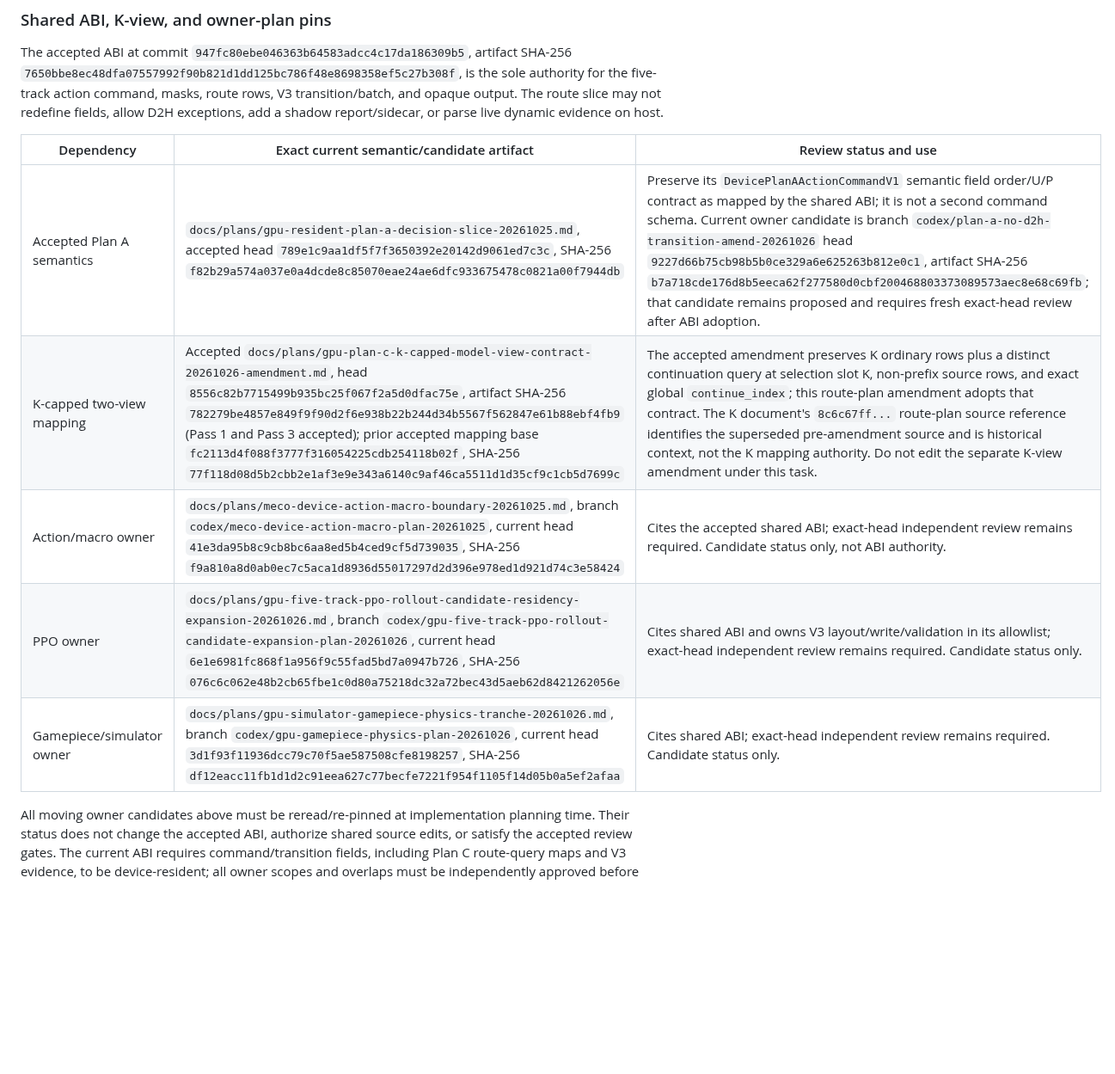
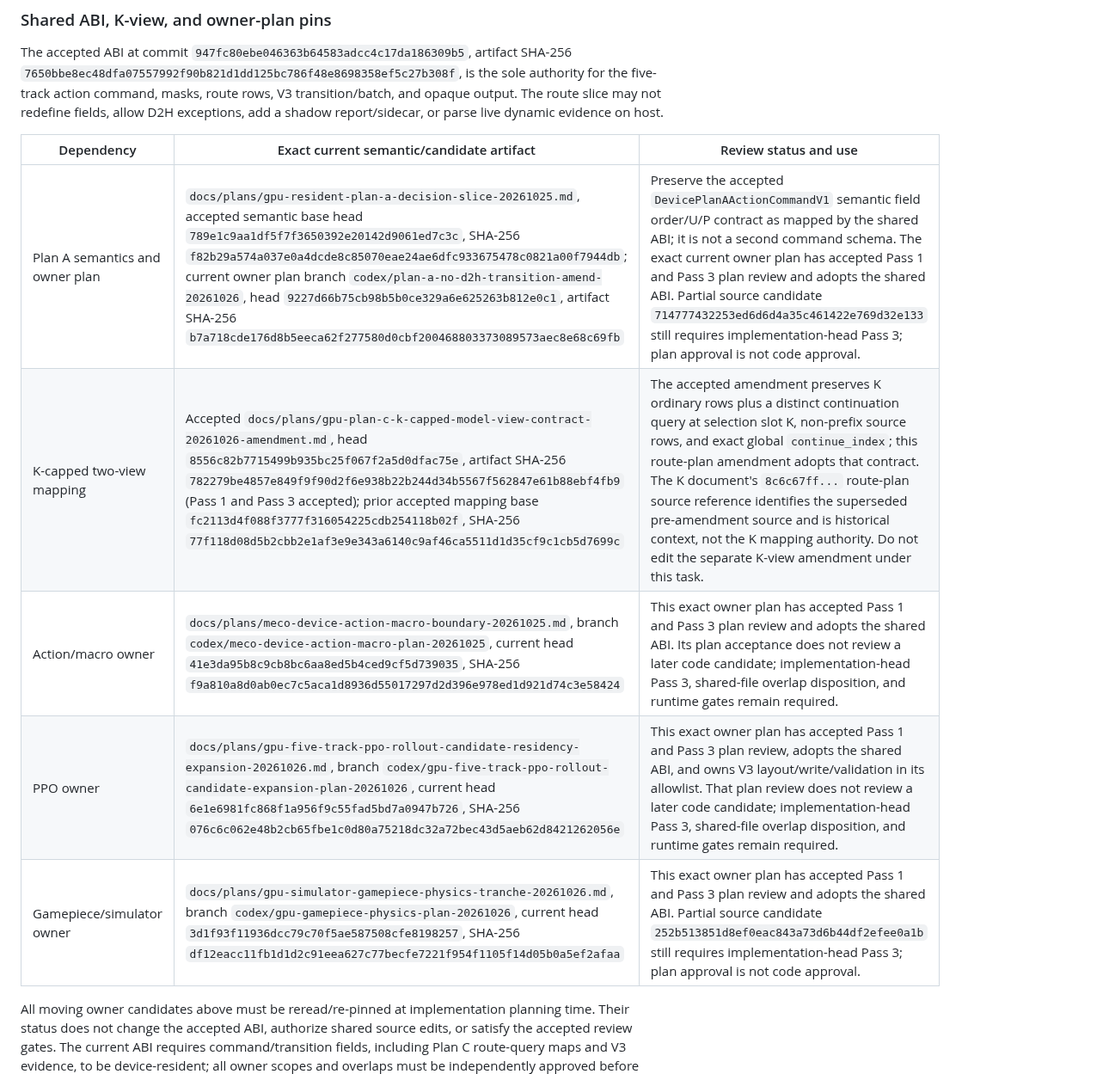
Before and after one commit to MECO-Robotics/AutoDrive, a Markdown page: docs/plans/gpu-resident-route-decision-slice-20261025.md, the part around one of its changes. Shown at 86% size. GitHub-like rendering; blank space fills up the shorter version.

Commit message:
docs: refresh Plan C owner review statuses

```diff
--- a/docs/plans/gpu-resident-route-decision-slice-20261025.md
+++ b/docs/plans/gpu-resident-route-decision-slice-20261025.md
@@ -60,11 +60,11 @@ The accepted ABI at commit `947fc80ebe046363b64583adcc4c17da186309b5`, artifact
 
 | Dependency | Exact current semantic/candidate artifact | Review status and use |
 |---|---|---|
-| Accepted Plan A semantics | `docs/plans/gpu-resident-plan-a-decision-slice-20261025.md`, accepted head `789e1c9aa1df5f7f3650392e20142d9061ed7c3c`, SHA-256 `f82b29a574a037e0a4dcde8c85070eae24ae6dfc933675478c0821a00f7944db` | Preserve its `DevicePlanAActionCommandV1` semantic field order/U/P contract as mapped by the shared ABI; it is not a second command schema. Current owner candidate is branch `codex/plan-a-no-d2h-transition-amend-20261026` head `9227d66b75cb98b5b0ce329a6e625263b812e0c1`, artifact SHA-256 `b7a718cde176d8b5eeca62f277580d0cbf200468803373089573aec8e68c69fb`; that candidate remains proposed and requires fresh exact-head review after ABI adoption. |
+| Plan A semantics and owner plan | `docs/plans/gpu-resident-plan-a-decision-slice-20261025.md`, accepted semantic base head `789e1c9aa1df5f7f3650392e20142d9061ed7c3c`, SHA-256 `f82b29a574a037e0a4dcde8c85070eae24ae6dfc933675478c0821a00f7944db`; current owner plan branch `codex/plan-a-no-d2h-transition-amend-20261026`, head `9227d66b75cb98b5b0ce329a6e625263b812e0c1`, artifact SHA-256 `b7a718cde176d8b5eeca62f277580d0cbf200468803373089573aec8e68c69fb` | Preserve the accepted `DevicePlanAActionCommandV1` semantic field order/U/P contract as mapped by the shared ABI; it is not a second command schema. The exact current owner plan has accepted Pass 1 and Pass 3 plan review and adopts the shared ABI. Partial source candidate `714777432253ed6d6d4a35c461422e769d32e133` still requires implementation-head Pass 3; plan approval is not code approval. |
 | K-capped two-view mapping | Accepted `docs/plans/gpu-plan-c-k-capped-model-view-contract-20261026-amendment.md`, head `8556c82b7715499b935bc25f067f2a5d0dfac75e`, artifact SHA-256 `782279be4857e849f9f90d2f6e938b22b244d34b5567f562847e61b88ebf4fb9` (Pass 1 and Pass 3 accepted); prior accepted mapping base `fc2113d4f088f3777f316054225cdb254118b02f`, SHA-256 `77f118d08d5b2cbb2e1af3e9e343a6140c9af46ca5511d1d35cf9c1cb5d7699c` | The accepted amendment preserves K ordinary rows plus a distinct continuation query at selection slot K, non-prefix source rows, and exact global `continue_index`; this route-plan amendment adopts that contract. The K document's `8c6c67ff...` route-plan source reference identifies the superseded pre-amendment source and is historical context, not the K mapping authority. Do not edit the separate K-view amendment under this task. |
-| Action/macro owner | `docs/plans/meco-device-action-macro-boundary-20261025.md`, branch `codex/meco-device-action-macro-plan-20261025`, current head `41e3da95b8c9cb8bc6aa8ed5b4ced9cf5d739035`, SHA-256 `f9a810a8d0ab0ec7c5aca1d8936d55017297d2d396e978ed1d921d74c3e58424` | Cites the accepted shared ABI; exact-head independent review remains required. Candidate status only, not ABI authority. |
-| PPO owner | `docs/plans/gpu-five-track-ppo-rollout-candidate-residency-expansion-20261026.md`, branch `codex/gpu-five-track-ppo-rollout-candidate-expansion-plan-20261026`, current head `6e1e6981fc868f1a956f9c55fad5bd7a0947b726`, SHA-256 `076c6c062e48b2cb65fbe1c0d80a75218dc32a72bec43d5aeb62d8421262056e` | Cites shared ABI and owns V3 layout/write/validation in its allowlist; exact-head independent review remains required. Candidate status only. |
-| Gamepiece/simulator owner | `docs/plans/gpu-simulator-gamepiece-physics-tranche-20261026.md`, branch `codex/gpu-gamepiece-physics-plan-20261026`, current head `3d1f93f11936dcc79c70f5ae587508cfe8198257`, SHA-256 `df12eacc11fb1d1d2c91eea627c77becfe7221f954f1105f14d05b0a5ef2afaa` | Cites shared ABI; exact-head independent review remains required. Candidate status only. |
+| Action/macro owner | `docs/plans/meco-device-action-macro-boundary-20261025.md`, branch `codex/meco-device-action-macro-plan-20261025`, current head `41e3da95b8c9cb8bc6aa8ed5b4ced9cf5d739035`, SHA-256 `f9a810a8d0ab0ec7c5aca1d8936d55017297d2d396e978ed1d921d74c3e58424` | This exact owner plan has accepted Pass 1 and Pass 3 plan review and adopts the shared ABI. Its plan acceptance does not review a later code candidate; implementation-head Pass 3, shared-file overlap disposition, and runtime gates remain required. |
+| PPO owner | `docs/plans/gpu-five-track-ppo-rollout-candidate-residency-expansion-20261026.md`, branch `codex/gpu-five-track-ppo-rollout-candidate-expansion-plan-20261026`, current head `6e1e6981fc868f1a956f9c55fad5bd7a0947b726`, SHA-256 `076c6c062e48b2cb65fbe1c0d80a75218dc32a72bec43d5aeb62d8421262056e` | This exact owner plan has accepted Pass 1 and Pass 3 plan review, adopts the shared ABI, and owns V3 layout/write/validation in its allowlist. That plan review does not review a later code candidate; implementation-head Pass 3, shared-file overlap disposition, and runtime gates remain required. |
+| Gamepiece/simulator owner | `docs/plans/gpu-simulator-gamepiece-physics-tranche-20261026.md`, branch `codex/gpu-gamepiece-physics-plan-20261026`, current head `3d1f93f11936dcc79c70f5ae587508cfe8198257`, SHA-256 `df12eacc11fb1d1d2c91eea627c77becfe7221f954f1105f14d05b0a5ef2afaa` | This exact owner plan has accepted Pass 1 and Pass 3 plan review and adopts the shared ABI. Partial source candidate `252b513851d8ef0eac843a73d6b44df2efee0a1b` still requires implementation-head Pass 3; plan approval is not code approval. |
 
 All moving owner candidates above must be reread/re-pinned at implementation planning time. Their status does not change the accepted ABI, authorize shared source edits, or satisfy the accepted review gates. The current ABI requires command/transition fields, including Plan C route-query maps and V3 evidence, to be device-resident; all owner scopes and overlaps must be independently approved before integration.
 
```
Also changed, not shown: other parts of docs/plans/gpu-resident-route-decision-slice-20261025.md (+1 -1 lines).
